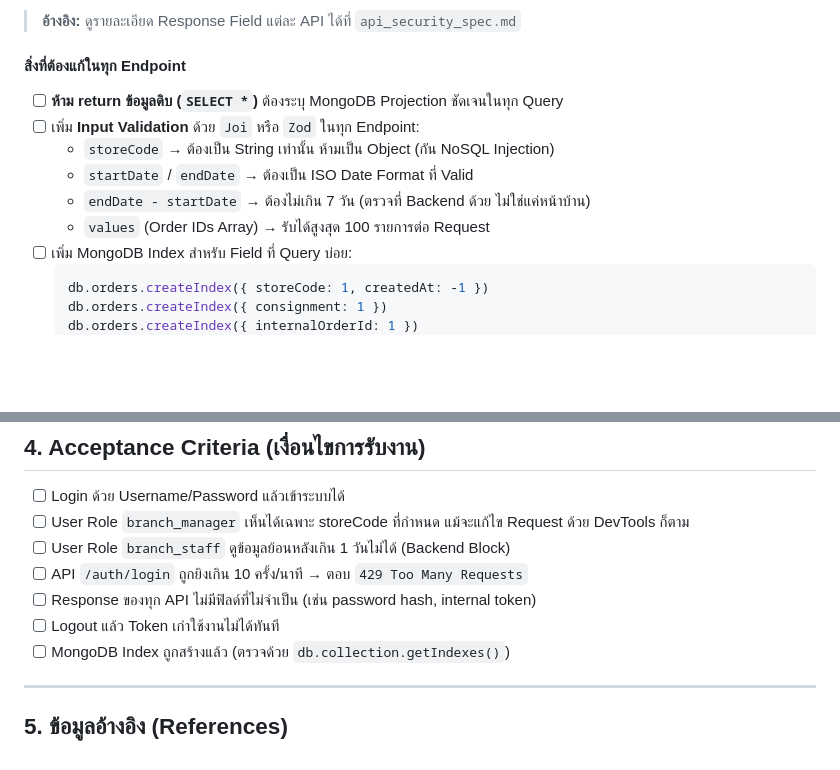
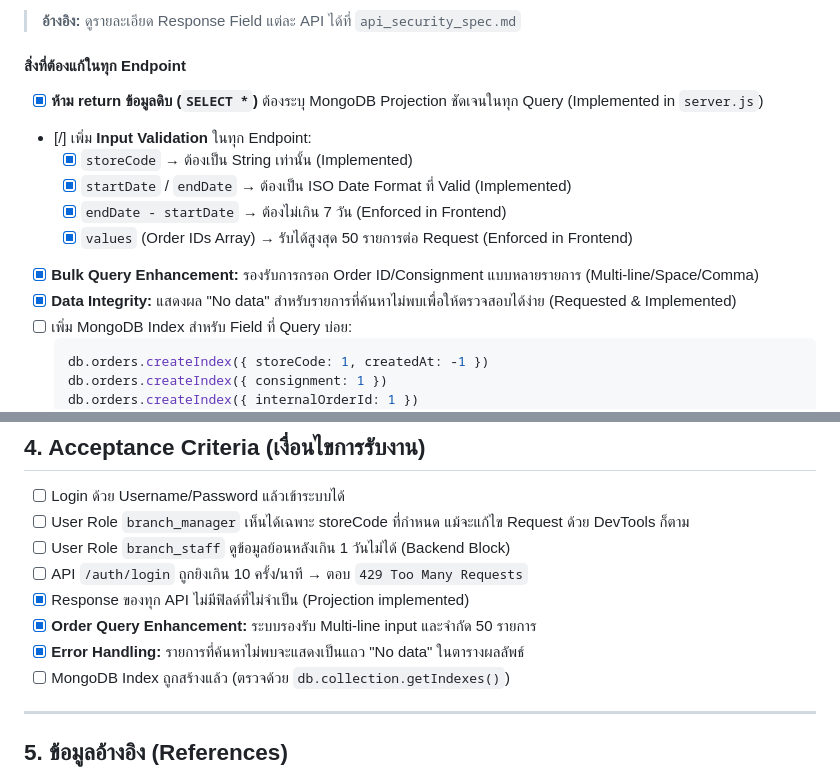
Before and after one commit to waen633/autobatch_riderapp, a Markdown page: CR-2025-001-security-login-rbac.md, 2 parts joined by grey strips. GitHub-like rendering; blank space fills up the shorter version.

Commit message:
Docs: Update CR-2025-001 with current implementation progress

````diff
--- a/CR-2025-001-security-login-rbac.md
+++ b/CR-2025-001-security-login-rbac.md
@@ -100,12 +100,14 @@ Dashboard ปัจจุบัน (Lotus Auto-Batching Dashboard) เชื่
 
 #### สิ่งที่ต้องแก้ในทุก Endpoint
 
-- [ ] **ห้าม return ข้อมูลดิบ (`SELECT *`)** ต้องระบุ MongoDB Projection ชัดเจนในทุก Query
-- [ ] เพิ่ม **Input Validation** ด้วย `Joi` หรือ `Zod` ในทุก Endpoint:
-  - `storeCode` → ต้องเป็น String เท่านั้น ห้ามเป็น Object (กัน NoSQL Injection)
-  - `startDate` / `endDate` → ต้องเป็น ISO Date Format ที่ Valid
-  - `endDate - startDate` → ต้องไม่เกิน 7 วัน (ตรวจที่ Backend ด้วย ไม่ใช่แค่หน้าบ้าน)
-  - `values` (Order IDs Array) → รับได้สูงสุด 100 รายการต่อ Request
+- [x] **ห้าม return ข้อมูลดิบ (`SELECT *`)** ต้องระบุ MongoDB Projection ชัดเจนในทุก Query (Implemented in `server.js`)
+- [/] เพิ่ม **Input Validation** ในทุก Endpoint:
+  - [x] `storeCode` → ต้องเป็น String เท่านั้น (Implemented)
+  - [x] `startDate` / `endDate` → ต้องเป็น ISO Date Format ที่ Valid (Implemented)
+  - [x] `endDate - startDate` → ต้องไม่เกิน 7 วัน (Enforced in Frontend)
+  - [x] `values` (Order IDs Array) → รับได้สูงสุด 50 รายการต่อ Request (Enforced in Frontend)
+- [x] **Bulk Query Enhancement:** รองรับการกรอก Order ID/Consignment แบบหลายรายการ (Multi-line/Space/Comma)
+- [x] **Data Integrity:** แสดงผล "No data" สำหรับรายการที่ค้นหาไม่พบเพื่อให้ตรวจสอบได้ง่าย (Requested & Implemented)
 - [ ] เพิ่ม MongoDB Index สำหรับ Field ที่ Query บ่อย:
   ```javascript
   db.orders.createIndex({ storeCode: 1, createdAt: -1 })
@@ -205,8 +207,9 @@ Dashboard ปัจจุบัน (Lotus Auto-Batching Dashboard) เชื่
 - [ ] User Role `branch_manager` เห็นได้เฉพาะ storeCode ที่กำหนด แม้จะแก้ไข Request ด้วย DevTools ก็ตาม
 - [ ] User Role `branch_staff` ดูข้อมูลย้อนหลังเกิน 1 วันไม่ได้ (Backend Block)
 - [ ] API `/auth/login` ถูกยิงเกิน 10 ครั้ง/นาที → ตอบ `429 Too Many Requests`
-- [ ] Response ของทุก API ไม่มีฟิลด์ที่ไม่จำเป็น (เช่น password hash, internal token)
-- [ ] Logout แล้ว Token เก่าใช้งานไม่ได้ทันที
+- [x] Response ของทุก API ไม่มีฟิลด์ที่ไม่จำเป็น (Projection implemented)
+- [x] **Order Query Enhancement:** ระบบรองรับ Multi-line input และจำกัด 50 รายการ
+- [x] **Error Handling:** รายการที่ค้นหาไม่พบจะแสดงเป็นแถว "No data" ในตารางผลลัพธ์
 - [ ] MongoDB Index ถูกสร้างแล้ว (ตรวจด้วย `db.collection.getIndexes()`)
 
 ---
````
